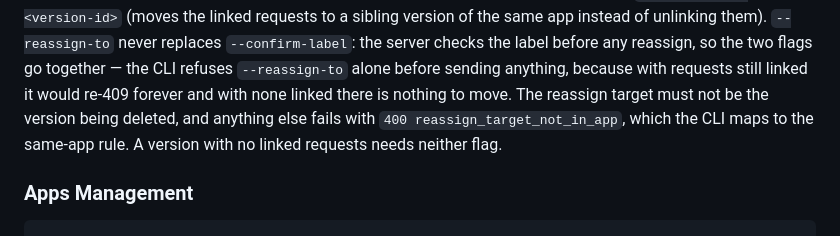
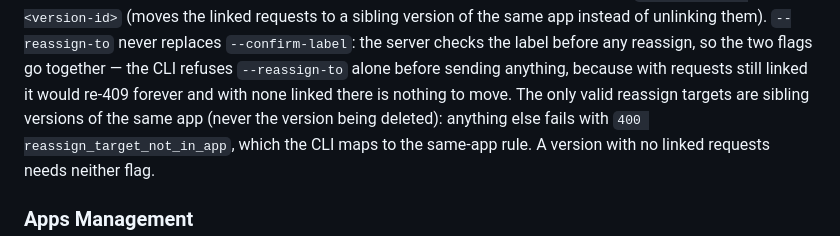
Before and after one commit to CupThread/CupThreadAgenticCoding, a Markdown page: skills/cupthread-cli/SKILL.md, the part around the change. GitHub-like rendering.

Commit message:
docs(skill): scope the versions delete reassign-target rule to same-app siblings
CodeRabbit review of #372: the reworded sentence's "anything else fails"
read as if valid sibling versions failed too. State the rule positively —
only same-app siblings are valid targets, never the version being deleted —
so the 400 reassign_target_not_in_app mapping stays scoped to invalid ones.

```diff
--- a/skills/cupthread-cli/SKILL.md
+++ b/skills/cupthread-cli/SKILL.md
@@ -175,7 +175,8 @@ and unlinks the linked requests, clearing their shipped-in version), plus the op
 unlinking them). `--reassign-to` never replaces `--confirm-label`: the server checks the label before any
 reassign, so the two flags go together — the CLI refuses `--reassign-to` alone before sending anything,
 because with requests still linked it would re-409 forever and with none linked there is nothing to move.
-The reassign target must not be the version being deleted, and anything else fails with
+The only valid reassign targets are sibling versions of the same app (never
+the version being deleted): anything else fails with
 `400 reassign_target_not_in_app`, which the CLI maps to the same-app rule.
 A version with no linked requests needs neither flag.
 
```
